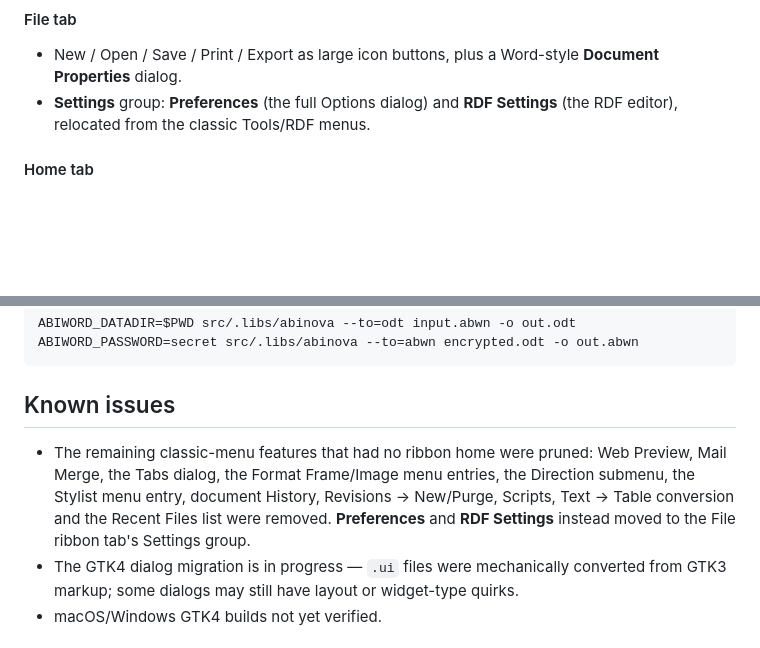
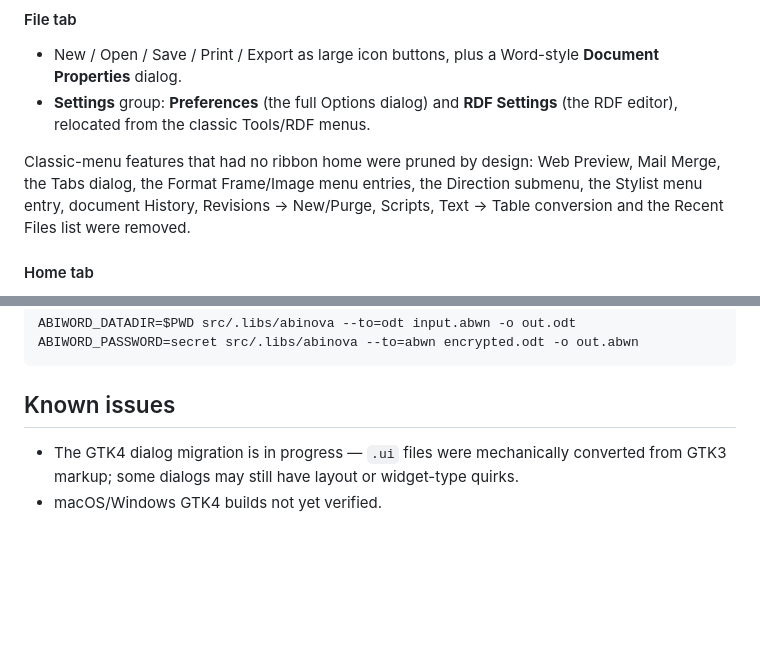
Before and after one commit to janos-szenfner/Abinova, a Markdown page: README.md, 2 parts joined by grey strips. GitHub-like rendering; blank space fills up the shorter version.

Commit message:
README: present ribbon pruning as a design decision, not an issue
The list of removed classic-menu features was filed under
"Known issues" although it was an intentional cleanup. Moved to
the Ribbon UI section next to the File tab's Settings group.

Generated with [Devin](https://devin.ai)

Co-Authored-By: Devin <158243242+devin-ai-integration[bot]@users.noreply.github.com>

```diff
--- a/README.md
+++ b/README.md
@@ -381,6 +381,12 @@ are separated by a visible 1 px rule.
   and **RDF Settings** (the RDF editor), relocated from the
   classic Tools/RDF menus.
 
+Classic-menu features that had no ribbon home were pruned by
+design: Web Preview, Mail Merge, the Tabs dialog, the Format
+Frame/Image menu entries, the Direction submenu, the Stylist menu
+entry, document History, Revisions → New/Purge, Scripts,
+Text → Table conversion and the Recent Files list were removed.
+
 #### Home tab
 
 - **Font**: the live font-family and font-size combos, style
@@ -1619,13 +1625,6 @@ ABIWORD_PASSWORD=secret src/.libs/abinova --to=abwn encrypted.odt -o out.abwn
 
 ## Known issues
 
-- The remaining classic-menu features that had no ribbon home were
-  pruned: Web Preview, Mail Merge, the Tabs dialog, the Format
-  Frame/Image menu entries, the Direction submenu, the Stylist menu
-  entry, document History, Revisions → New/Purge, Scripts,
-  Text → Table conversion and the Recent Files list were removed.
-  **Preferences** and **RDF Settings** instead moved to the File
-  ribbon tab's Settings group.
 - The GTK4 dialog migration is in progress — `.ui` files were
   mechanically converted from GTK3 markup; some dialogs may still have
   layout or widget-type quirks.
```
